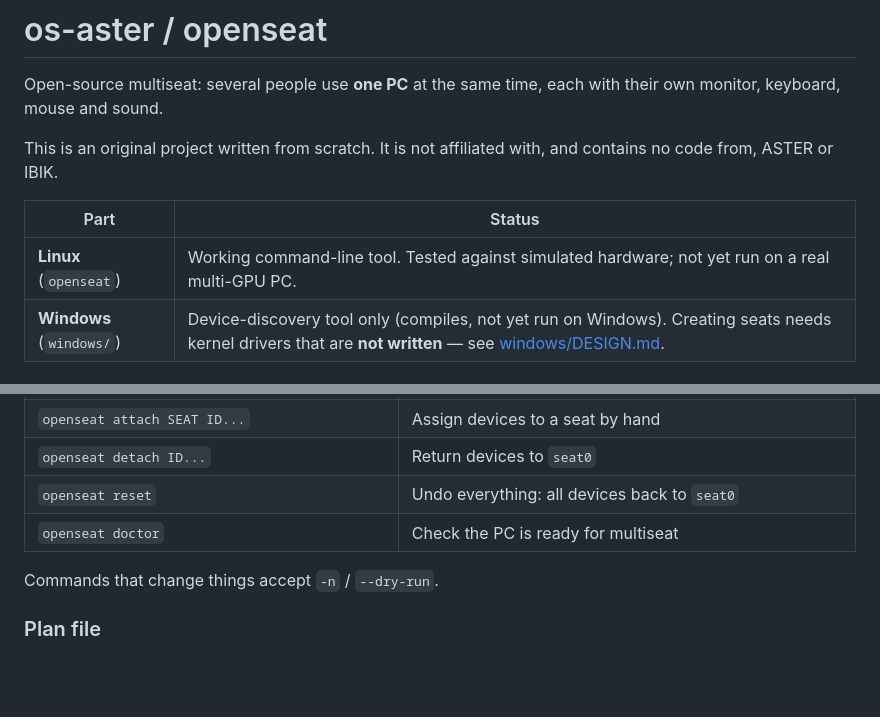
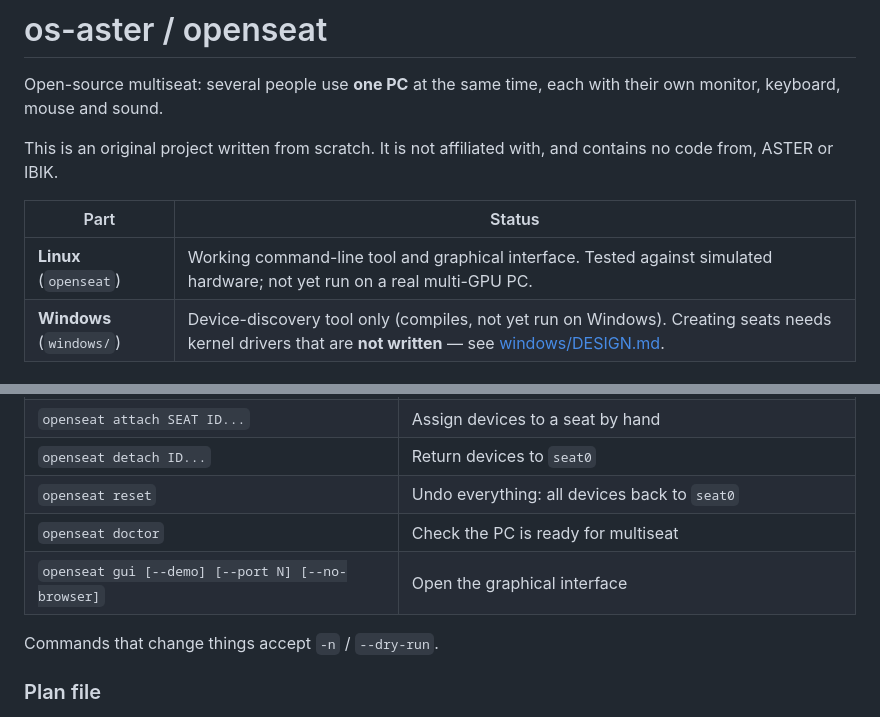
Before and after one commit to saadcr224-design/os-aster, a Markdown page: README.md, 2 parts joined by grey strips. Rendered like a GitHub page; blank space fills up the shorter version.

```diff
--- a/README.md
+++ b/README.md
@@ -8,7 +8,7 @@ and contains no code from, ASTER or IBIK.
 
 | Part | Status |
 | --- | --- |
-| **Linux** (`openseat`) | Working command-line tool. Tested against simulated hardware; not yet run on a real multi-GPU PC. |
+| **Linux** (`openseat`) | Working command-line tool and graphical interface. Tested against simulated hardware; not yet run on a real multi-GPU PC. |
 | **Windows** (`windows/`) | Device-discovery tool only (compiles, not yet run on Windows). Creating seats needs kernel drivers that are **not written** — see [windows/DESIGN.md](windows/DESIGN.md). |
 
 ## Linux
@@ -86,6 +118,7 @@ A login screen appears on each seat's monitor. The assignment is permanent
 | `openseat detach ID...` | Return devices to `seat0` |
 | `openseat reset` | Undo everything: all devices back to `seat0` |
 | `openseat doctor` | Check the PC is ready for multiseat |
+| `openseat gui [--demo] [--port N] [--no-browser]` | Open the graphical interface |
 
 Commands that change things accept `-n` / `--dry-run`.
 
```
Also changed, not shown: other parts of README.md (+33 -1 lines), docs/gui.png (added), 7 other files.
